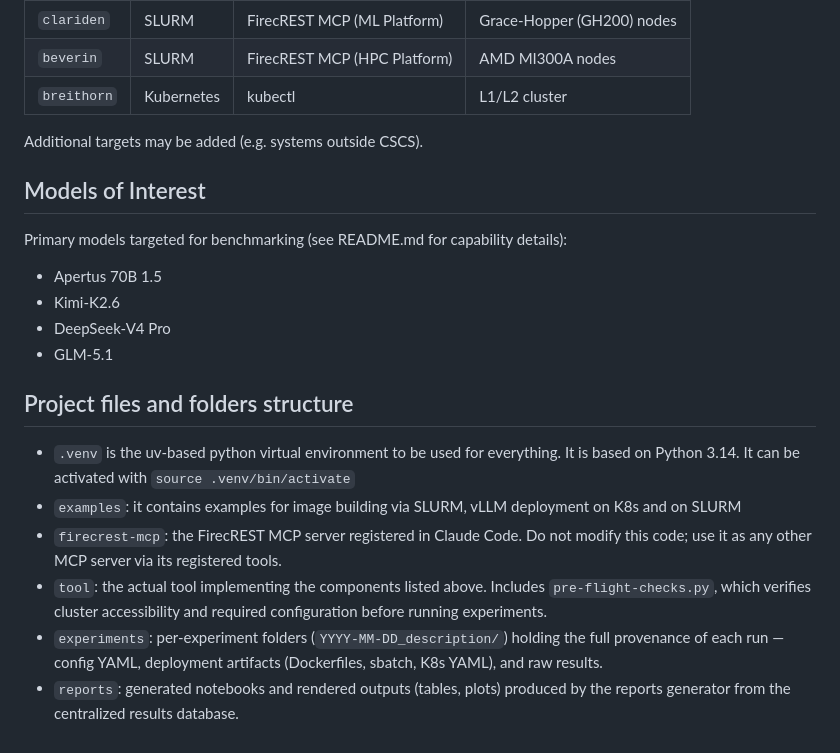
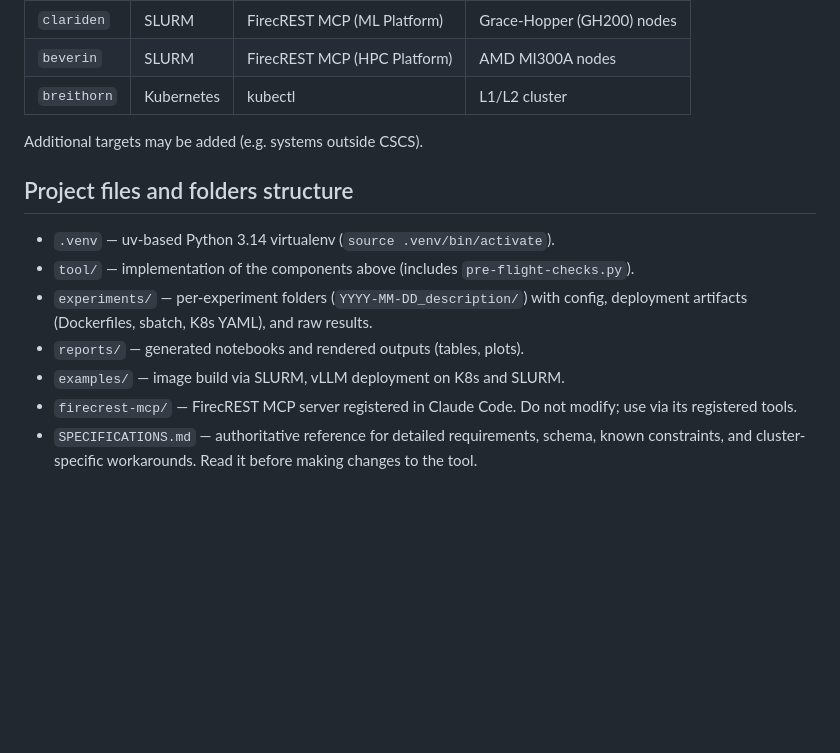
Before and after one commit to schuups/inference-benchmarking-tool, a Markdown page: CLAUDE.md, the part around one of its changes. GitHub-like rendering; blank space fills up the shorter version.

```diff
--- a/CLAUDE.md
+++ b/CLAUDE.md
@@ -57,20 +34,12 @@ The tool is designed to target different infrastructures. Currently known target
 
 Additional targets may be added (e.g. systems outside CSCS).
 
-## Models of Interest
-
-Primary models targeted for benchmarking (see README.md for capability details):
-
-- Apertus 70B 1.5
-- Kimi-K2.6
-- DeepSeek-V4 Pro
-- GLM-5.1
-
 ## Project files and folders structure
 
-- `.venv` is the uv-based python virtual environment to be used for everything. It is based on Python 3.14. It can be activated with `source .venv/bin/activate`
-- `examples`: it contains examples for image building via SLURM, vLLM deployment on K8s and on SLURM
-- `firecrest-mcp`: the FirecREST MCP server registered in Claude Code. Do not modify this code; use it as any other MCP server via its registered tools.
-- `tool`: the actual tool implementing the components listed above. Includes `pre-flight-checks.py`, which verifies cluster accessibility and required configuration before running experiments.
-- `experiments`: per-experiment folders (`YYYY-MM-DD_description/`) holding the full provenance of each run — config YAML, deployment artifacts (Dockerfiles, sbatch, K8s YAML), and raw results.
-- `reports`: generated notebooks and rendered outputs (tables, plots) produced by the reports generator from the centralized results database.
+- `.venv` — uv-based Python 3.14 virtualenv (`source .venv/bin/activate`).
+- `tool/` — implementation of the components above (includes `pre-flight-checks.py`).
+- `experiments/` — per-experiment folders (`YYYY-MM-DD_description/`) with config, deployment artifacts (Dockerfiles, sbatch, K8s YAML), and raw results.
+- `reports/` — generated notebooks and rendered outputs (tables, plots).
+- `examples/` — image build via SLURM, vLLM deployment on K8s and SLURM.
+- `firecrest-mcp/` — FirecREST MCP server registered in Claude Code. Do not modify; use via its registered tools.
+- `SPECIFICATIONS.md` — authoritative reference for detailed requirements, schema, known constraints, and cluster-specific workarounds. Read it before making changes to the tool.
```
Also changed, not shown: other parts of CLAUDE.md (+16 -39 lines).
